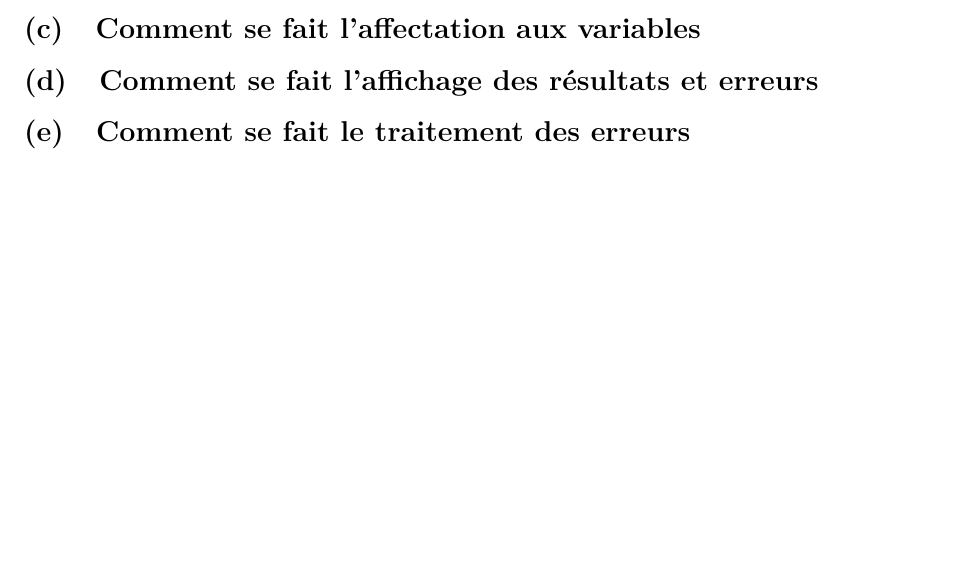
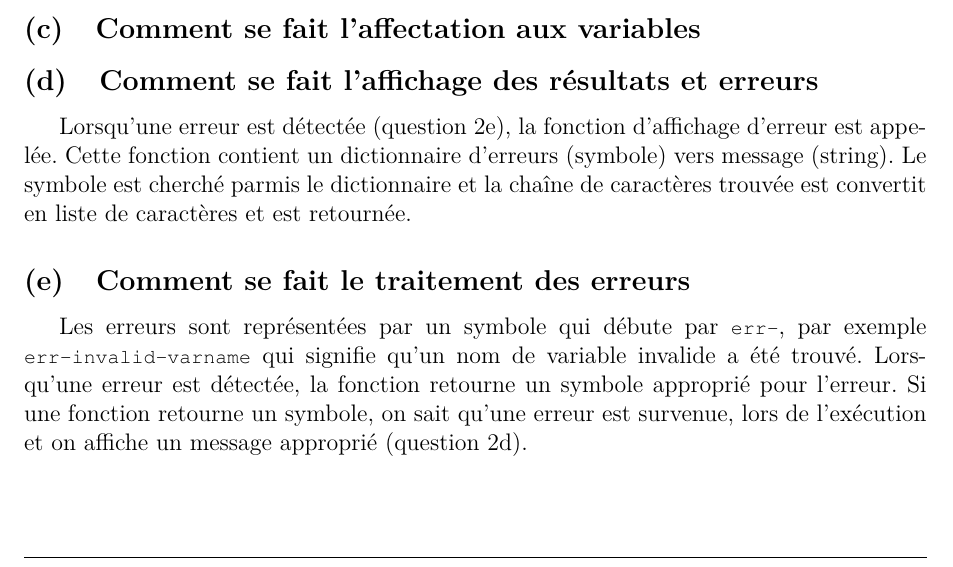
Before and after one commit to sbstp/udem, a LaTeX document (ift-2035/tp2/Rapport/TP2.tex): part of page 2 of 2 before the commit and part of page 2 of 3 after it, cut so that both start at the same text, the shorter picture padded with empty space. Compiled offline with pdfLaTeX.

Commit message:
rapport 2d et 2e

```diff
--- a/ift-2035/tp2/Rapport/TP2.tex
+++ b/ift-2035/tp2/Rapport/TP2.tex
@@ -72,6 +72,8 @@
         \subsection{Comment se fait le calcul de l'expression}
 	\subsection{Comment se fait l'affectation aux variables}
 	\subsection{Comment se fait l'affichage des résultats et erreurs}
+        Lorsqu'une erreur est détectée (question 2e), la fonction d'affichage d'erreur est appelée. Cette fonction contient un dictionnaire d'erreurs (symbole) vers message (string). Le symbole est cherché parmis le dictionnaire et la chaîne de caractères trouvée est convertit en liste de caractères et est retournée.
 	\subsection{Comment se fait le traitement des erreurs}
+        Les erreurs sont représentées par un symbole qui débute par \lstinline$err-$, par exemple \lstinline$err-invalid-varname$ qui signifie qu'un nom de variable invalide a été trouvé. Lorsqu'une erreur est détectée, la fonction retourne un symbole approprié pour l'erreur. Si une fonction retourne un symbole, on sait qu'une erreur est survenue, lors de l'exécution et on affiche un message approprié (question 2d).
 \section{Expérience de développement C vs Scheme}
 \end{document}
```
